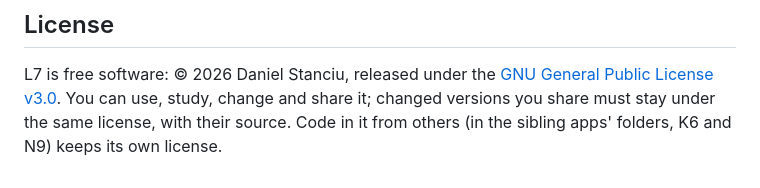
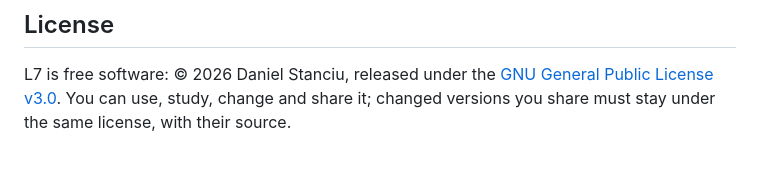
Before and after one commit to minusro/L7, a Markdown page: README.md, the part around the change. GitHub-like rendering.

```diff
--- a/README.md
+++ b/README.md
@@ -107,5 +107,4 @@ pictures: see [docs/build-and-test.md](docs/build-and-test.md).
 L7 is free software: © 2026 Daniel Stanciu, released under the
 [GNU General Public License v3.0](LICENSE). You can use, study, change and share
 it; changed versions you share must stay under the same license, with their
-source. Code in it from others (in the sibling apps' folders, K6 and N9) keeps
-its own license.
+source.
```
